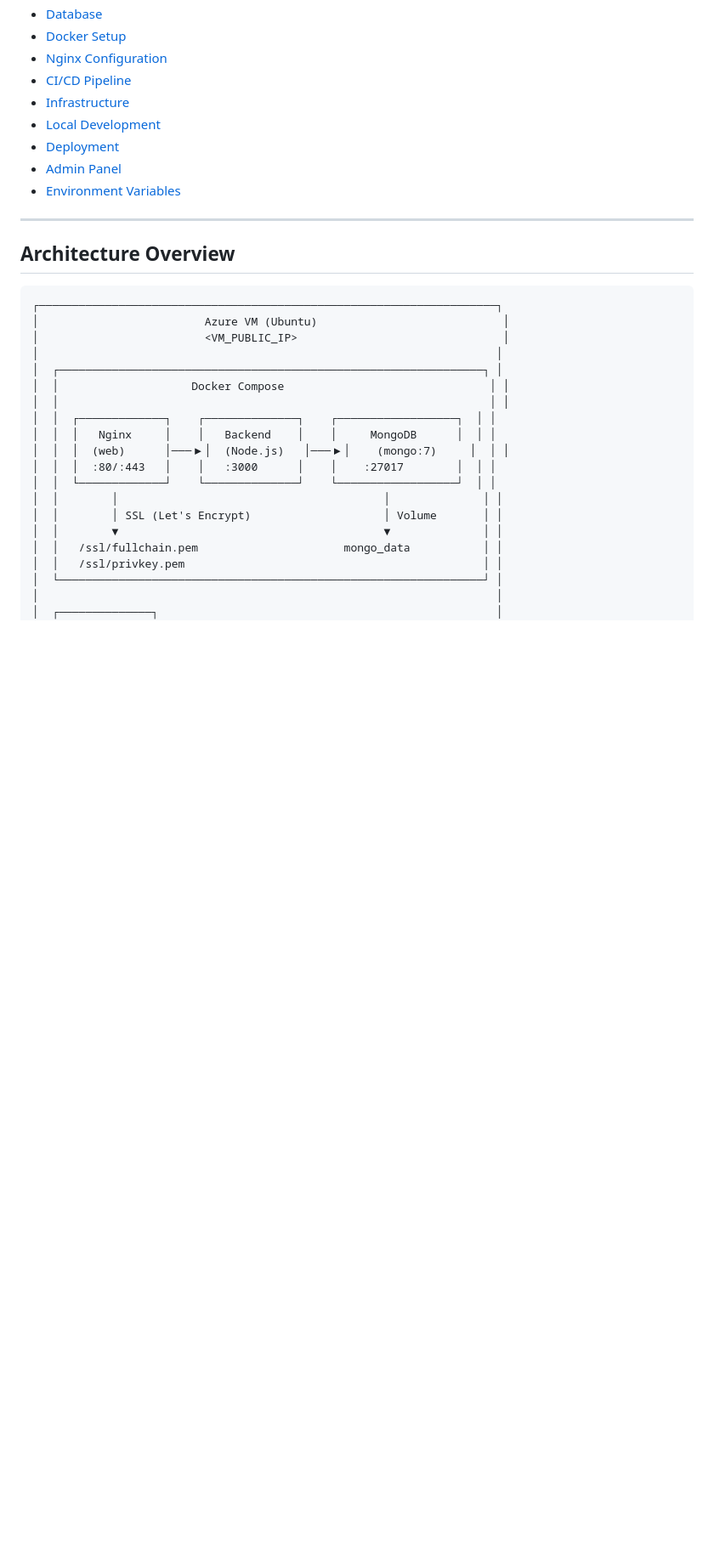
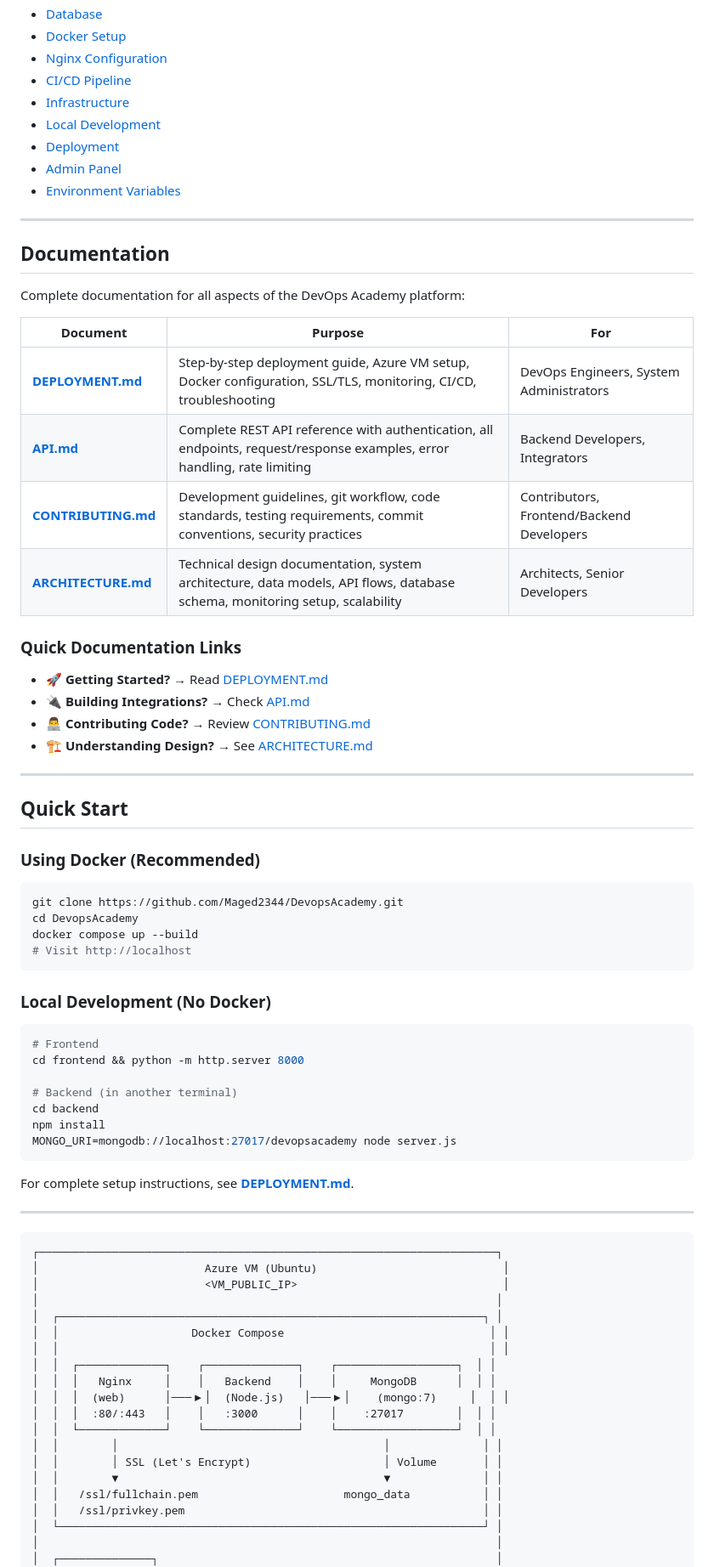
Before and after one commit to Maged2344/DevopsAcademy, a Markdown page: README.md, the part around one of its changes. Shown at 85% size. GitHub-like rendering; blank space fills up the shorter version.

````diff
--- a/README.md
+++ b/README.md
@@ -25,7 +27,52 @@
 
 ---
 
-## Architecture Overview
+## Documentation
+
+Complete documentation for all aspects of the DevOps Academy platform:
+
+| Document | Purpose | For |
+|----------|---------|-----|
+| **[DEPLOYMENT.md](./DEPLOYMENT.md)** | Step-by-step deployment guide, Azure VM setup, Docker configuration, SSL/TLS, monitoring, CI/CD, troubleshooting | DevOps Engineers, System Administrators |
+| **[API.md](./API.md)** | Complete REST API reference with authentication, all endpoints, request/response examples, error handling, rate limiting | Backend Developers, Integrators |
+| **[CONTRIBUTING.md](./CONTRIBUTING.md)** | Development guidelines, git workflow, code standards, testing requirements, commit conventions, security practices | Contributors, Frontend/Backend Developers |
+| **[ARCHITECTURE.md](./ARCHITECTURE.md)** | Technical design documentation, system architecture, data models, API flows, database schema, monitoring setup, scalability | Architects, Senior Developers |
+
+### Quick Documentation Links
+
+- 🚀 **Getting Started?** → Read [DEPLOYMENT.md](./DEPLOYMENT.md)
+- 🔌 **Building Integrations?** → Check [API.md](./API.md)
+- 👨‍💻 **Contributing Code?** → Review [CONTRIBUTING.md](./CONTRIBUTING.md)
+- 🏗️ **Understanding Design?** → See [ARCHITECTURE.md](./ARCHITECTURE.md)
+
+---
+
+## Quick Start
+
+### Using Docker (Recommended)
+
+```bash
+git clone https://github.com/Maged2344/DevopsAcademy.git
+cd DevopsAcademy
+docker compose up --build
+# Visit http://localhost
+```
+
+### Local Development (No Docker)
+
+```bash
+# Frontend
+cd frontend && python -m http.server 8000
+
+# Backend (in another terminal)
+cd backend
+npm install
+MONGO_URI=mongodb://localhost:27017/devopsacademy node server.js
+```
+
+For complete setup instructions, see **[DEPLOYMENT.md](./DEPLOYMENT.md#local-development-setup)**.
+
+---
 
 ```
 ┌─────────────────────────────────────────────────────────────────────┐
````
Also changed, not shown: other parts of README.md (+94 -28 lines).
